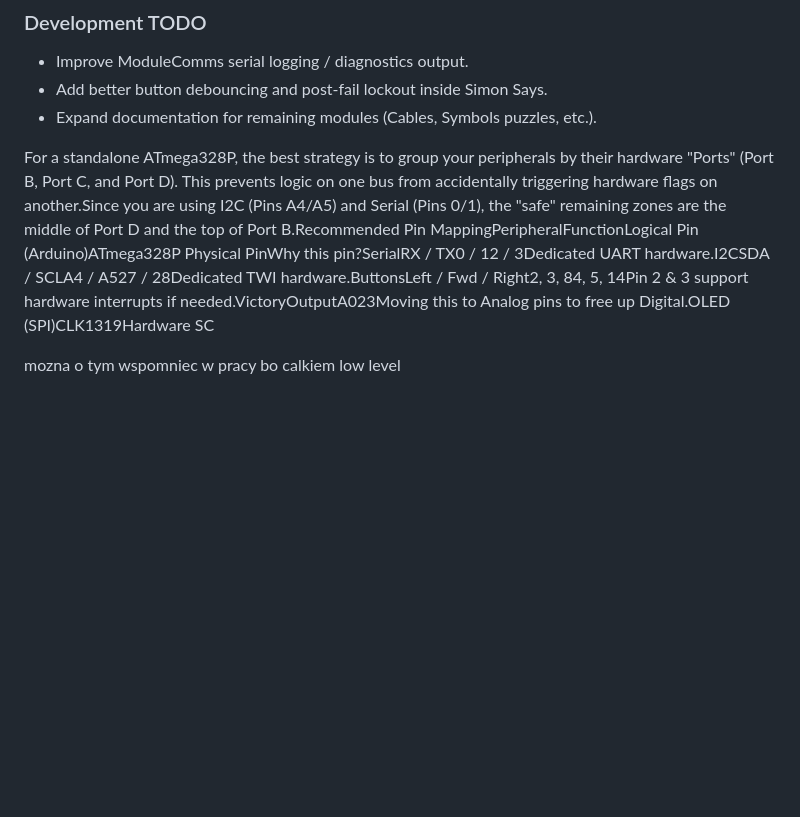
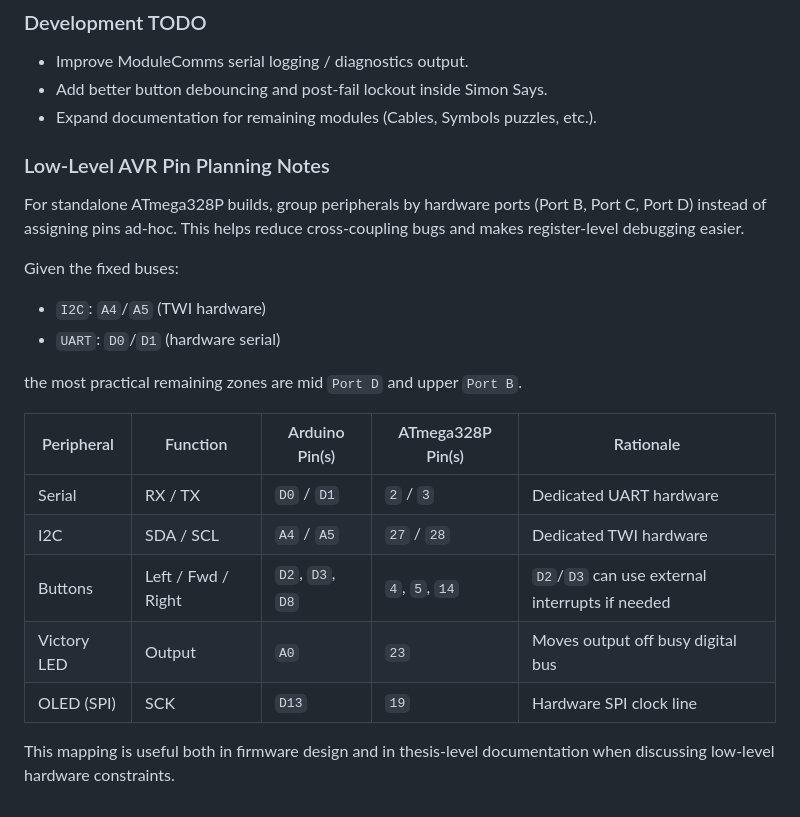
Before and after one commit to StanislawStankiewicz/DefuseIt, a Markdown page: README.md, the part around the change. GitHub-like rendering; blank space fills up the shorter version.

```diff
--- a/README.md
+++ b/README.md
@@ -71,6 +71,23 @@ avrdude -c usbasp -p m328p -B 10 -U lfuse:w:0xE2:m
 - Add better button debouncing and post-fail lockout inside Simon Says.
 - Expand documentation for remaining modules (Cables, Symbols puzzles, etc.).
 
-For a standalone ATmega328P, the best strategy is to group your peripherals by their hardware "Ports" (Port B, Port C, and Port D). This prevents logic on one bus from accidentally triggering hardware flags on another.Since you are using I2C (Pins A4/A5) and Serial (Pins 0/1), the "safe" remaining zones are the middle of Port D and the top of Port B.Recommended Pin MappingPeripheralFunctionLogical Pin (Arduino)ATmega328P Physical PinWhy this pin?SerialRX / TX0 / 12 / 3Dedicated UART hardware.I2CSDA / SCLA4 / A527 / 28Dedicated TWI hardware.ButtonsLeft / Fwd / Right2, 3, 84, 5, 14Pin 2 & 3 support hardware interrupts if needed.VictoryOutputA023Moving this to Analog pins to free up Digital.OLED (SPI)CLK1319Hardware SC
+### Low-Level AVR Pin Planning Notes
 
-mozna o tym wspomniec w pracy bo calkiem low level
+For standalone ATmega328P builds, group peripherals by hardware ports (Port B, Port C, Port D) instead of assigning pins ad-hoc. This helps reduce cross-coupling bugs and makes register-level debugging easier.
+
+Given the fixed buses:
+
+- `I2C`: `A4`/`A5` (TWI hardware)
+- `UART`: `D0`/`D1` (hardware serial)
+
+the most practical remaining zones are mid `Port D` and upper `Port B`.
+
+| Peripheral | Function | Arduino Pin(s) | ATmega328P Pin(s) | Rationale |
+| --- | --- | --- | --- | --- |
+| Serial | RX / TX | `D0` / `D1` | `2` / `3` | Dedicated UART hardware |
+| I2C | SDA / SCL | `A4` / `A5` | `27` / `28` | Dedicated TWI hardware |
+| Buttons | Left / Fwd / Right | `D2`, `D3`, `D8` | `4`, `5`, `14` | `D2`/`D3` can use external interrupts if needed |
+| Victory LED | Output | `A0` | `23` | Moves output off busy digital bus |
+| OLED (SPI) | SCK | `D13` | `19` | Hardware SPI clock line |
+
+This mapping is useful both in firmware design and in thesis-level documentation when discussing low-level hardware constraints.
```
